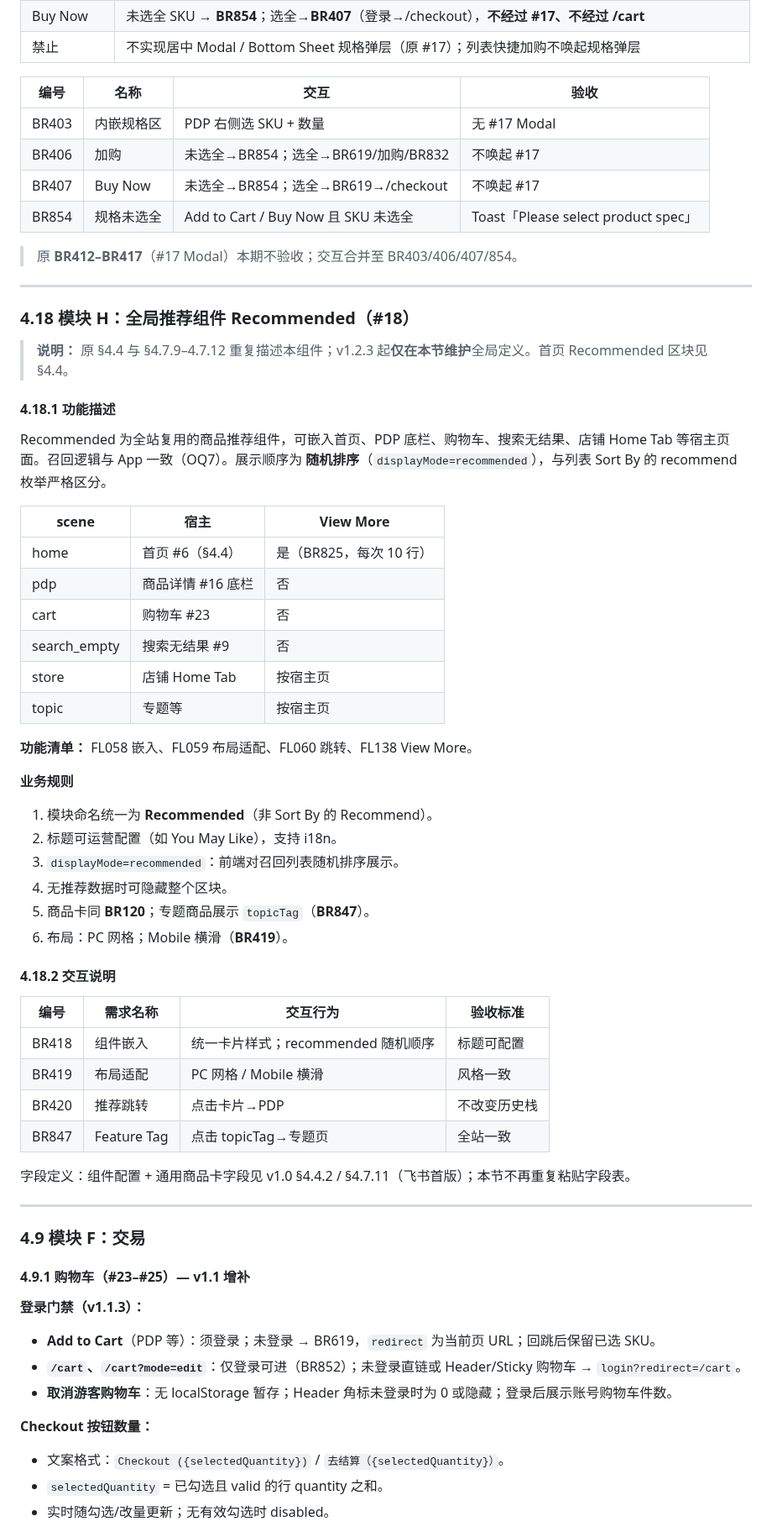
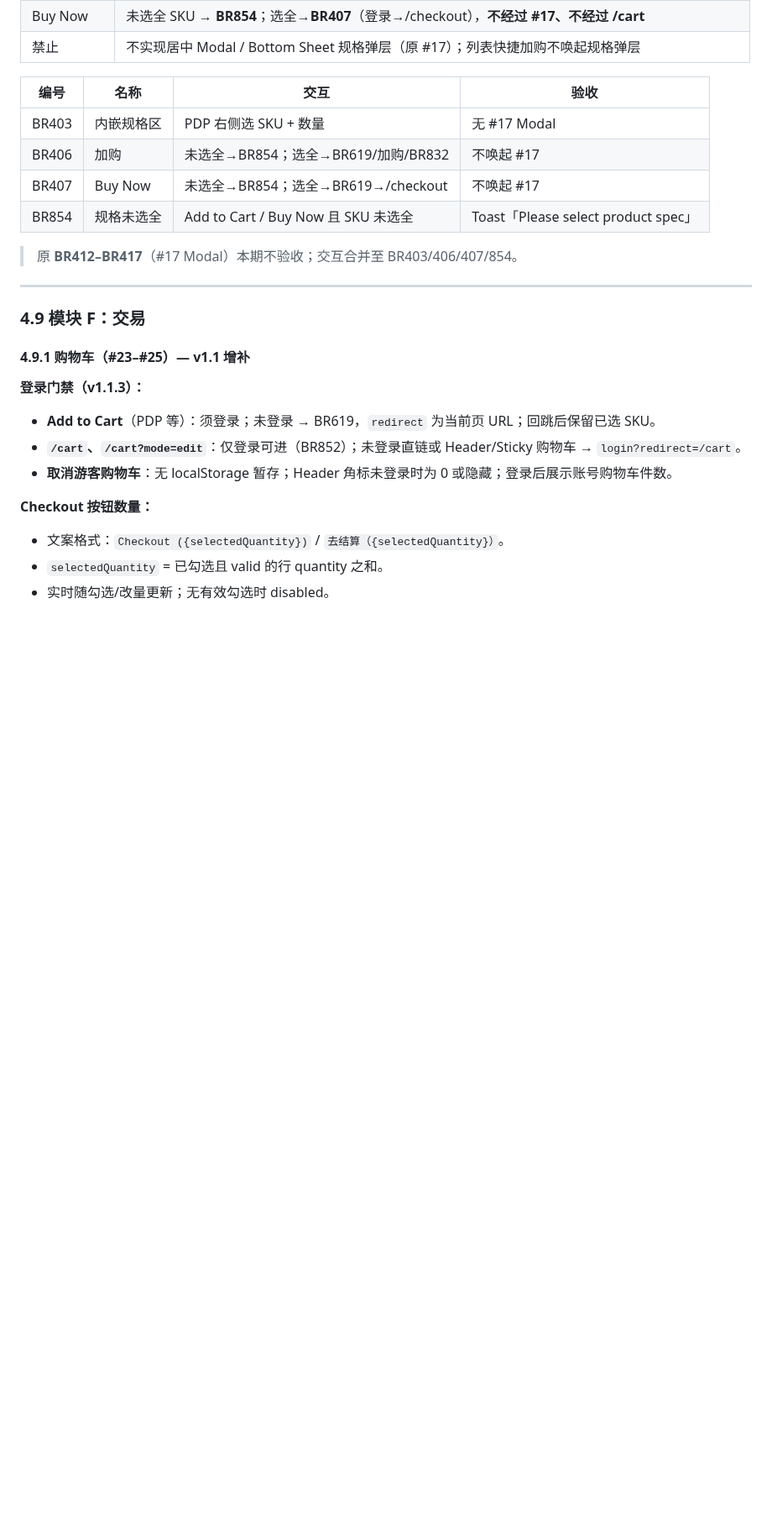
Before and after one commit to Nular/lxy-misc, a Markdown page: docs/kickbazar-toc-web-prd.md, the part around one of its changes. Shown at 84% size. Rendered like a GitHub page; blank space fills up the shorter version.

```diff
--- a/docs/kickbazar-toc-web-prd.md
+++ b/docs/kickbazar-toc-web-prd.md
@@ -303,47 +303,6 @@
 | BR854 | 规格未选全 | Add to Cart / Buy Now 且 SKU 未选全 | Toast「Please select product spec」 |
 
 > 原 **BR412–BR417**（#17 Modal）本期不验收；交互合并至 BR403/406/407/854。
-
----
-
-### 4.18 模块 H：全局推荐组件 Recommended（#18）
-
-> **说明：** 原 §4.4 与 §4.7.9–4.7.12 重复描述本组件；v1.2.3 起**仅在本节维护**全局定义。首页 Recommended 区块见 §4.4。
-
-#### 4.18.1 功能描述
-
-Recommended 为全站复用的商品推荐组件，可嵌入首页、PDP 底栏、购物车、搜索无结果、店铺 Home Tab 等宿主页面。召回逻辑与 App 一致（OQ7）。展示顺序为 **随机排序**（`displayMode=recommended`），与列表 Sort By 的 recommend 枚举严格区分。
-
-| scene | 宿主 | View More |
-|-------|------|-----------|
-| home | 首页 #6（§4.4） | 是（BR825，每次 10 行） |
-| pdp | 商品详情 #16 底栏 | 否 |
-| cart | 购物车 #23 | 否 |
-| search_empty | 搜索无结果 #9 | 否 |
-| store | 店铺 Home Tab | 按宿主页 |
-| topic | 专题等 | 按宿主页 |
-
-**功能清单：** FL058 嵌入、FL059 布局适配、FL060 跳转、FL138 View More。
-
-**业务规则**
-
-1. 模块命名统一为 **Recommended**（非 Sort By 的 Recommend）。
-2. 标题可运营配置（如 You May Like），支持 i18n。
-3. `displayMode=recommended`：前端对召回列表随机排序展示。
-4. 无推荐数据时可隐藏整个区块。
-5. 商品卡同 **BR120**；专题商品展示 `topicTag`（**BR847**）。
-6. 布局：PC 网格；Mobile 横滑（**BR419**）。
-
-#### 4.18.2 交互说明
-
-| 编号 | 需求名称 | 交互行为 | 验收标准 |
-|------|---------|---------|---------|
-| BR418 | 组件嵌入 | 统一卡片样式；recommended 随机顺序 | 标题可配置 |
-| BR419 | 布局适配 | PC 网格 / Mobile 横滑 | 风格一致 |
-| BR420 | 推荐跳转 | 点击卡片→PDP | 不改变历史栈 |
-| BR847 | Feature Tag | 点击 topicTag→专题页 | 全站一致 |
-
-字段定义：组件配置 + 通用商品卡字段见 v1.0 §4.4.2 / §4.7.11（飞书首版）；本节不再重复粘贴字段表。
 
 ---
 
```
Also changed, not shown: other parts of docs/kickbazar-toc-web-prd.md (+4 -4 lines), docs/kickbazar-toc-web-prd-feishu-clean.md (+5 -28 lines), docs/kickbazar-toc-web-prd-v1.1-changes.md (+12 -22 lines).
